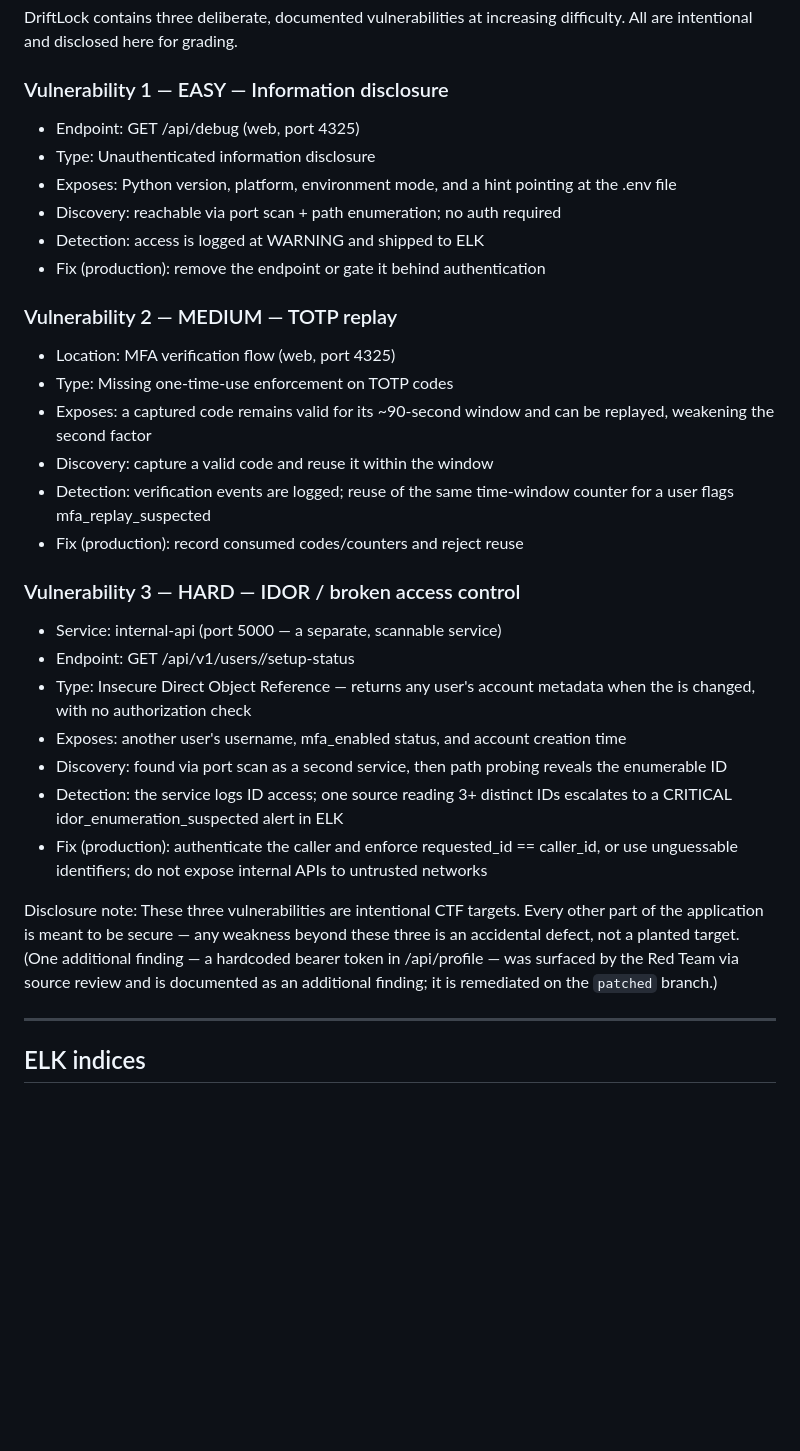
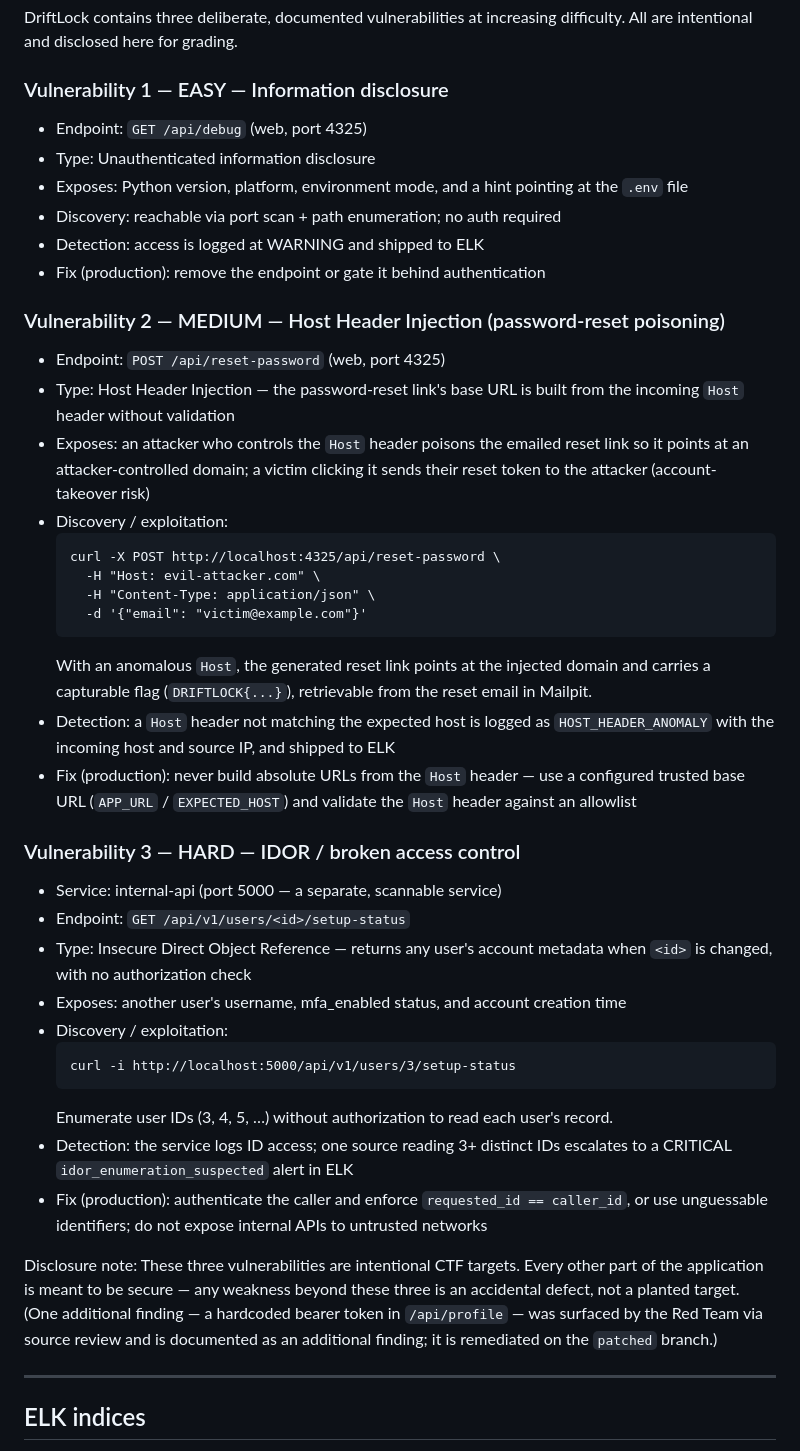
Before and after one commit to MadumathiS/BlueTeam, a Markdown page: README.md, the part around the change. Drawn GitHub-style; blank space fills up the shorter version.

Commit message:
Revise vulnerabilities section in README
Updated vulnerability descriptions and examples for clarity and accuracy.

````diff
--- a/README.md
+++ b/README.md
@@ -217,33 +217,44 @@ DriftLock contains three deliberate, documented vulnerabilities at increasing di
 
 ### Vulnerability 1 — EASY — Information disclosure
 
-- Endpoint: GET /api/debug (web, port 4325)
+- Endpoint: `GET /api/debug` (web, port 4325)
 - Type: Unauthenticated information disclosure
-- Exposes: Python version, platform, environment mode, and a hint pointing at the .env file
+- Exposes: Python version, platform, environment mode, and a hint pointing at the `.env` file
 - Discovery: reachable via port scan + path enumeration; no auth required
 - Detection: access is logged at WARNING and shipped to ELK
 - Fix (production): remove the endpoint or gate it behind authentication
 
-### Vulnerability 2 — MEDIUM — TOTP replay
+### Vulnerability 2 — MEDIUM — Host Header Injection (password-reset poisoning)
 
-- Location: MFA verification flow (web, port 4325)
-- Type: Missing one-time-use enforcement on TOTP codes
-- Exposes: a captured code remains valid for its ~90-second window and can be replayed, weakening the second factor
-- Discovery: capture a valid code and reuse it within the window
-- Detection: verification events are logged; reuse of the same time-window counter for a user flags mfa_replay_suspected
-- Fix (production): record consumed codes/counters and reject reuse
+- Endpoint: `POST /api/reset-password` (web, port 4325)
+- Type: Host Header Injection — the password-reset link's base URL is built from the incoming `Host` header without validation
+- Exposes: an attacker who controls the `Host` header poisons the emailed reset link so it points at an attacker-controlled domain; a victim clicking it sends their reset token to the attacker (account-takeover risk)
+- Discovery / exploitation:
+  ```
+  curl -X POST http://localhost:4325/api/reset-password \
+    -H "Host: evil-attacker.com" \
+    -H "Content-Type: application/json" \
+    -d '{"email": "victim@example.com"}'
+  ```
+  With an anomalous `Host`, the generated reset link points at the injected domain and carries a capturable flag (`DRIFTLOCK{...}`), retrievable from the reset email in Mailpit.
+- Detection: a `Host` header not matching the expected host is logged as `HOST_HEADER_ANOMALY` with the incoming host and source IP, and shipped to ELK
+- Fix (production): never build absolute URLs from the `Host` header — use a configured trusted base URL (`APP_URL` / `EXPECTED_HOST`) and validate the `Host` header against an allowlist
 
 ### Vulnerability 3 — HARD — IDOR / broken access control
 
 - Service: internal-api (port 5000 — a separate, scannable service)
-- Endpoint: GET /api/v1/users/<id>/setup-status
-- Type: Insecure Direct Object Reference — returns any user's account metadata when the <id> is changed, with no authorization check
+- Endpoint: `GET /api/v1/users/<id>/setup-status`
+- Type: Insecure Direct Object Reference — returns any user's account metadata when `<id>` is changed, with no authorization check
 - Exposes: another user's username, mfa_enabled status, and account creation time
-- Discovery: found via port scan as a second service, then path probing reveals the enumerable ID
-- Detection: the service logs ID access; one source reading 3+ distinct IDs escalates to a CRITICAL idor_enumeration_suspected alert in ELK
-- Fix (production): authenticate the caller and enforce requested_id == caller_id, or use unguessable identifiers; do not expose internal APIs to untrusted networks
+- Discovery / exploitation:
+  ```
+  curl -i http://localhost:5000/api/v1/users/3/setup-status
+  ```
+  Enumerate user IDs (3, 4, 5, …) without authorization to read each user's record.
+- Detection: the service logs ID access; one source reading 3+ distinct IDs escalates to a CRITICAL `idor_enumeration_suspected` alert in ELK
+- Fix (production): authenticate the caller and enforce `requested_id == caller_id`, or use unguessable identifiers; do not expose internal APIs to untrusted networks
 
-Disclosure note: These three vulnerabilities are intentional CTF targets. Every other part of the application is meant to be secure — any weakness beyond these three is an accidental defect, not a planted target. (One additional finding — a hardcoded bearer token in /api/profile — was surfaced by the Red Team via source review and is documented as an additional finding; it is remediated on the `patched` branch.)
+Disclosure note: These three vulnerabilities are intentional CTF targets. Every other part of the application is meant to be secure — any weakness beyond these three is an accidental defect, not a planted target. (One additional finding — a hardcoded bearer token in `/api/profile` — was surfaced by the Red Team via source review and is documented as an additional finding; it is remediated on the `patched` branch.)
 
 ---
 ## ELK indices
````
